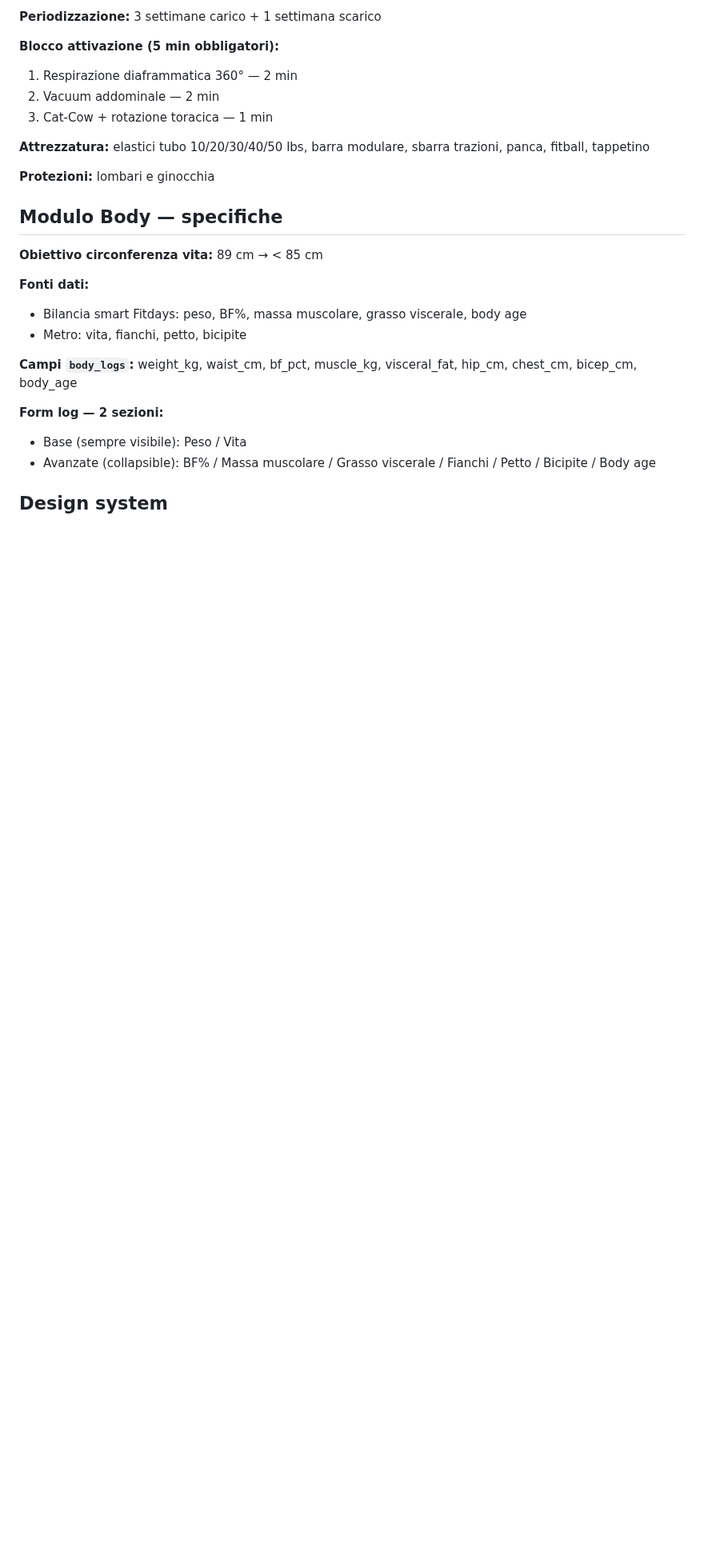
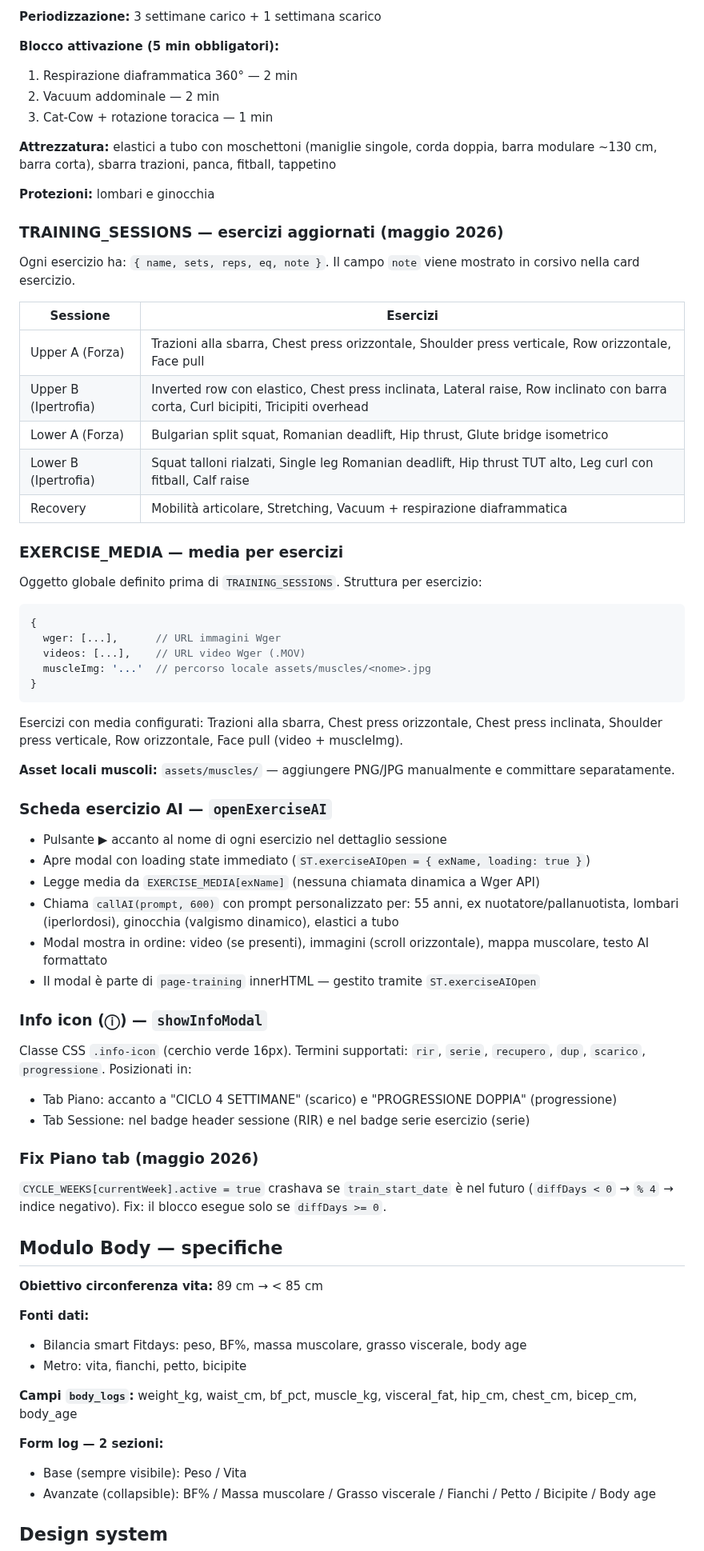
Before and after one commit to IgnazioF321621/benessere-forma, a Markdown page: CLAUDE.md, the part around one of its changes. Shown at 80% size. Rendered like a GitHub page; blank space fills up the shorter version.

Commit message:
docs: aggiorna CLAUDE.md — Training AI, EXERCISE_MEDIA, info icon, fix Piano, split G1-G7

````diff
--- a/CLAUDE.md
+++ b/CLAUDE.md
@@ -256,9 +263,55 @@ const ST = {
 2. Vacuum addominale — 2 min
 3. Cat-Cow + rotazione toracica — 1 min
 
-**Attrezzatura:** elastici tubo 10/20/30/40/50 lbs, barra modulare, sbarra trazioni, panca, fitball, tappetino
+**Attrezzatura:** elastici a tubo con moschettoni (maniglie singole, corda doppia, barra modulare ~130 cm, barra corta), sbarra trazioni, panca, fitball, tappetino
 
 **Protezioni:** lombari e ginocchia
+
+### TRAINING_SESSIONS — esercizi aggiornati (maggio 2026)
+
+Ogni esercizio ha: `{ name, sets, reps, eq, note }`. Il campo `note` viene mostrato in corsivo nella card esercizio.
+
+| Sessione | Esercizi |
+|---|---|
+| Upper A (Forza) | Trazioni alla sbarra, Chest press orizzontale, Shoulder press verticale, Row orizzontale, Face pull |
+| Upper B (Ipertrofia) | Inverted row con elastico, Chest press inclinata, Lateral raise, Row inclinato con barra corta, Curl bicipiti, Tricipiti overhead |
+| Lower A (Forza) | Bulgarian split squat, Romanian deadlift, Hip thrust, Glute bridge isometrico |
+| Lower B (Ipertrofia) | Squat talloni rialzati, Single leg Romanian deadlift, Hip thrust TUT alto, Leg curl con fitball, Calf raise |
+| Recovery | Mobilità articolare, Stretching, Vacuum + respirazione diaframmatica |
+
+### EXERCISE_MEDIA — media per esercizi
+
+Oggetto globale definito prima di `TRAINING_SESSIONS`. Struttura per esercizio:
+```js
+{
+  wger: [...],      // URL immagini Wger
+  videos: [...],    // URL video Wger (.MOV)
+  muscleImg: '...'  // percorso locale assets/muscles/<nome>.jpg
+}
+```
+Esercizi con media configurati: Trazioni alla sbarra, Chest press orizzontale, Chest press inclinata, Shoulder press verticale, Row orizzontale, Face pull (video + muscleImg).
+
+**Asset locali muscoli:** `assets/muscles/` — aggiungere PNG/JPG manualmente e committare separatamente.
+
+### Scheda esercizio AI — `openExerciseAI`
+
+- Pulsante **▶** accanto al nome di ogni esercizio nel dettaglio sessione
+- Apre modal con loading state immediato (`ST.exerciseAIOpen = { exName, loading: true }`)
+- Legge media da `EXERCISE_MEDIA[exName]` (nessuna chiamata dinamica a Wger API)
+- Chiama `callAI(prompt, 600)` con prompt personalizzato per: 55 anni, ex nuotatore/pallanuotista, lombari (iperlordosi), ginocchia (valgismo dinamico), elastici a tubo
+- Modal mostra in ordine: video (se presenti), immagini (scroll orizzontale), mappa muscolare, testo AI formattato
+- Il modal è parte di `page-training` innerHTML — gestito tramite `ST.exerciseAIOpen`
+
+### Info icon (ⓘ) — `showInfoModal`
+
+Classe CSS `.info-icon` (cerchio verde 16px). Termini supportati: `rir`, `serie`, `recupero`, `dup`, `scarico`, `progressione`.
+Posizionati in:
+- Tab Piano: accanto a "CICLO 4 SETTIMANE" (scarico) e "PROGRESSIONE DOPPIA" (progressione)
+- Tab Sessione: nel badge header sessione (RIR) e nel badge serie esercizio (serie)
+
+### Fix Piano tab (maggio 2026)
+
+`CYCLE_WEEKS[currentWeek].active = true` crashava se `train_start_date` è nel futuro (`diffDays < 0` → `% 4` → indice negativo). Fix: il blocco esegue solo se `diffDays >= 0`.
 
 ## Modulo Body — specifiche
 
````
Also changed, not shown: other parts of CLAUDE.md (+26 -18 lines).
